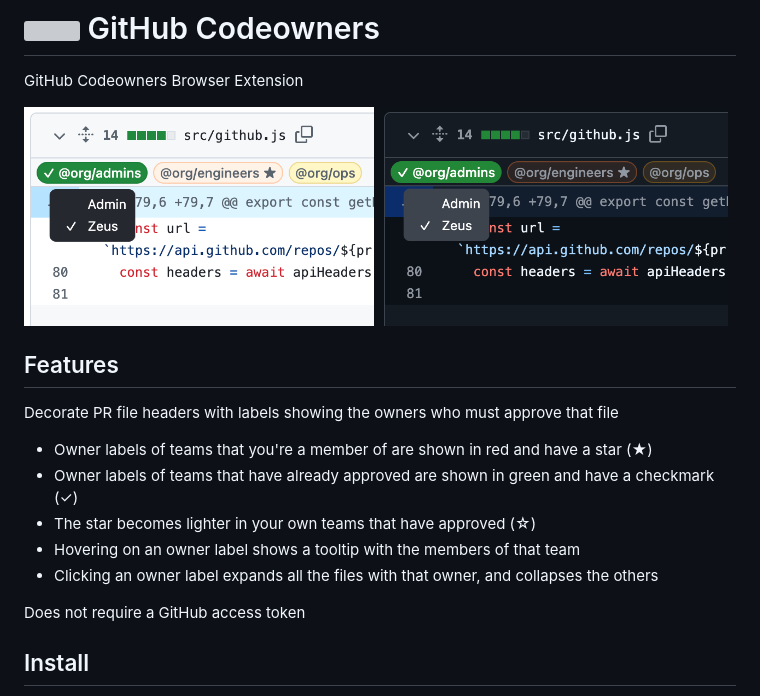
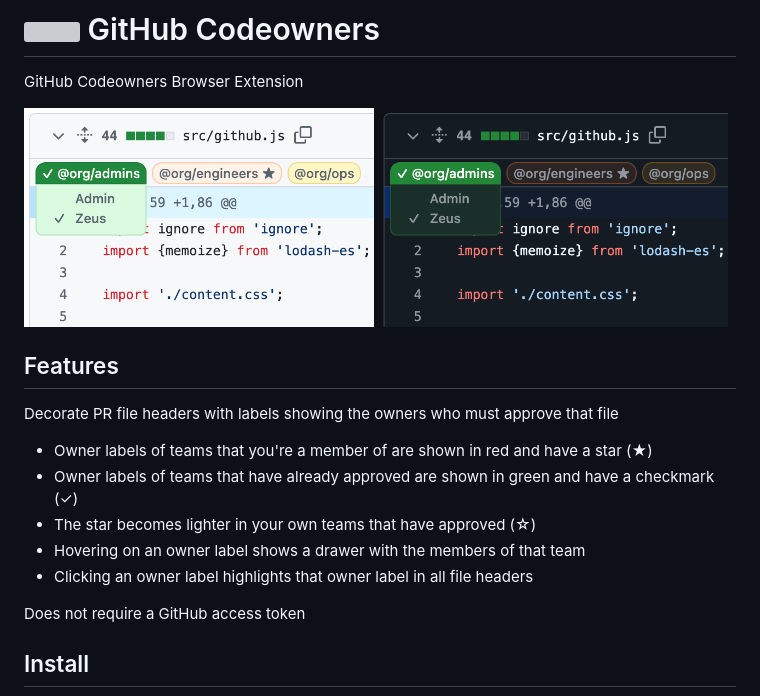
Before and after one commit to TombWater/github-codeowners, a Markdown page: README.md, the part around the change. Drawn GitHub-style; pictures changed too: Screenshot_dark.png, Screenshot_light.png; grey boxes are pictures that could not be loaded.

Commit message:
Update readme & screenshots

```diff
--- a/README.md
+++ b/README.md
@@ -12,8 +12,8 @@ Decorate PR file headers with labels showing the owners who must approve that fi
 - Owner labels of teams that you're a member of are shown in red and have a star (★)
 - Owner labels of teams that have already approved are shown in green and have a checkmark (✓)
 - The star becomes lighter in your own teams that have approved (☆)
-- Hovering on an owner label shows a tooltip with the members of that team
-- Clicking an owner label expands all the files with that owner, and collapses the others
+- Hovering on an owner label shows a drawer with the members of that team
+- Clicking an owner label highlights that owner label in all file headers
 
 Does not require a GitHub access token
 
```
